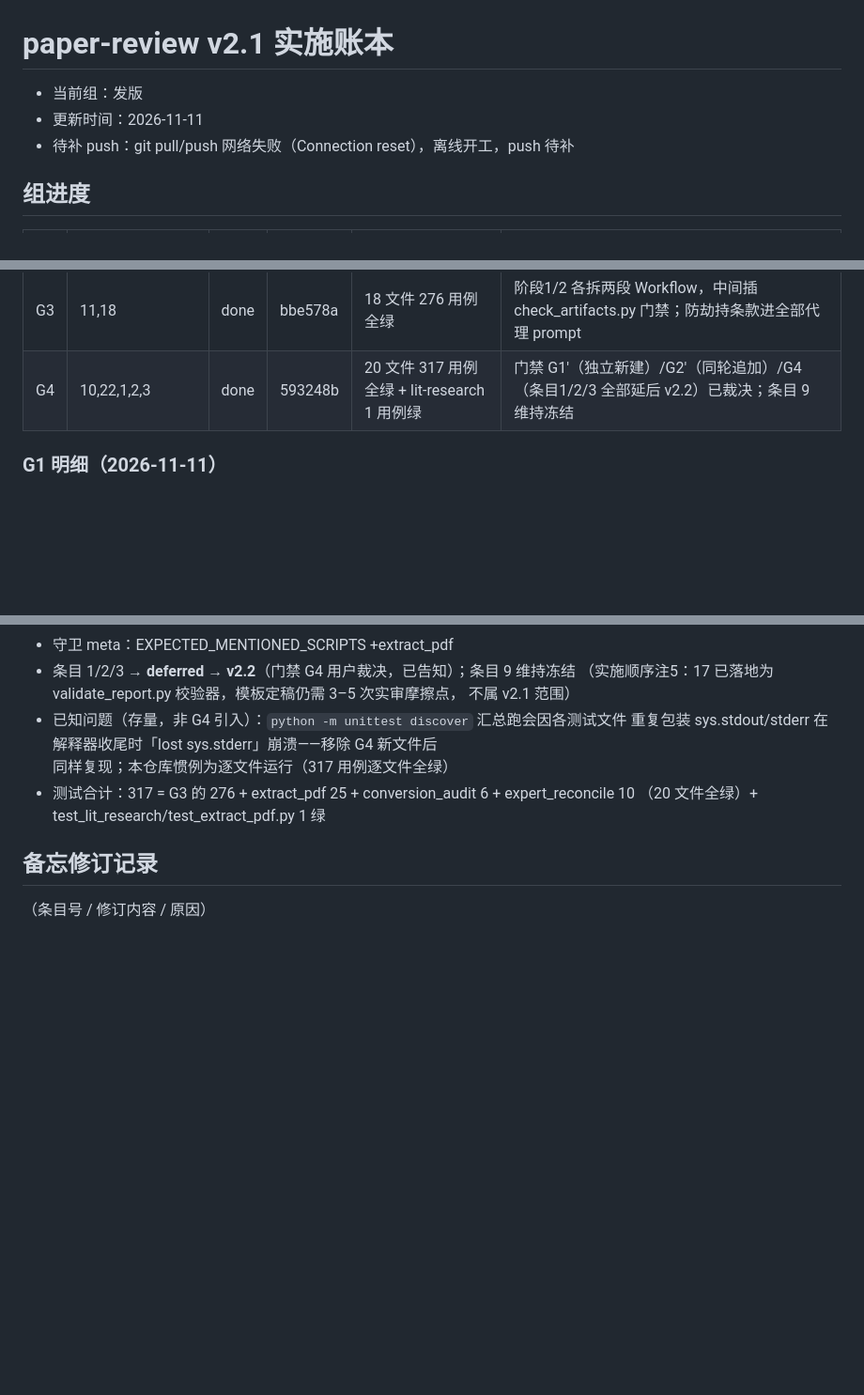
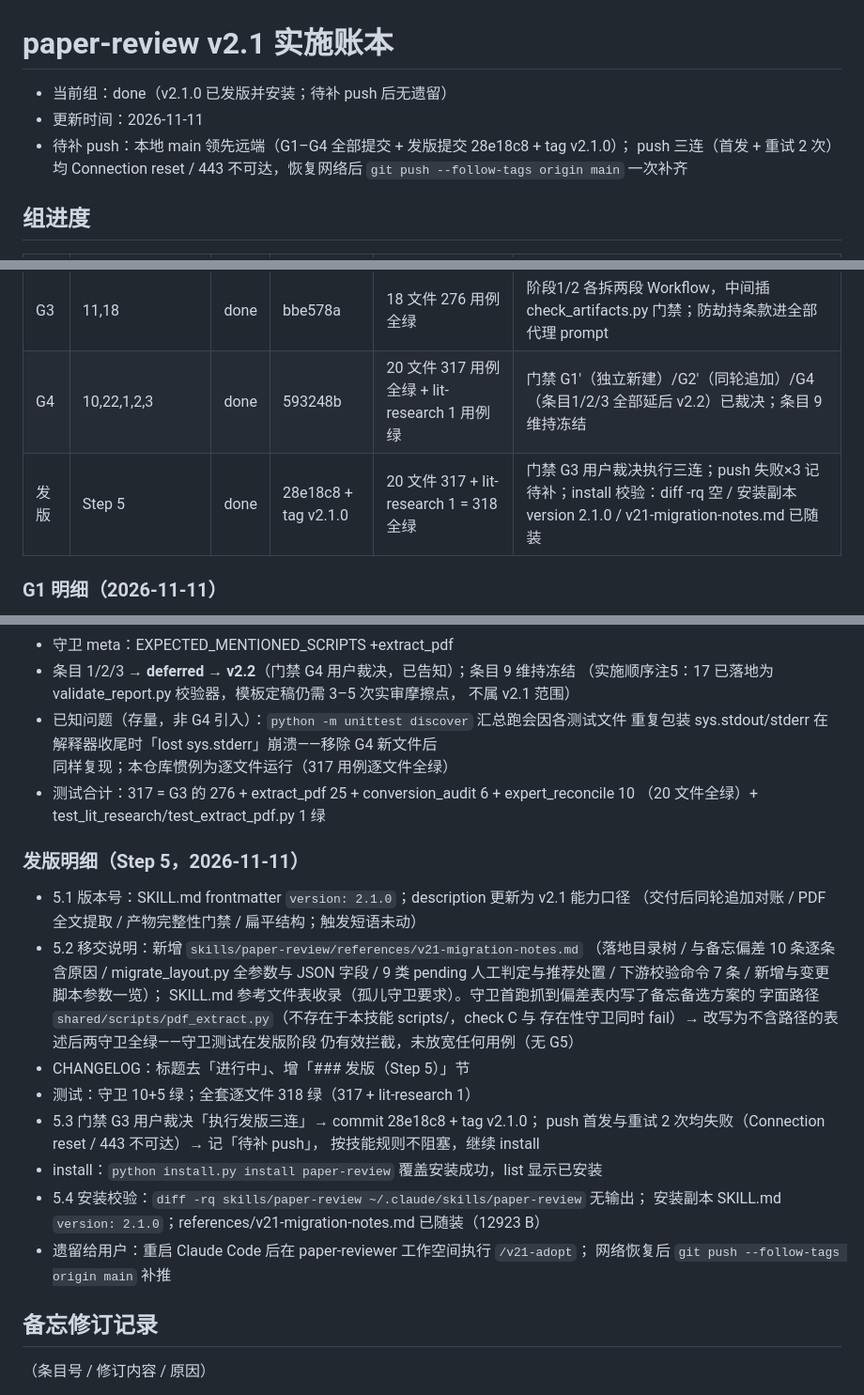
Before and after one commit to searchware73/skills-maker, a Markdown page: docs/v21-implementation-log.md, 3 parts joined by grey strips. Shown at 94% size. Rendered like a GitHub page; blank space fills up the shorter version.

Commit message:
docs: v21 账本发版收尾（tag v2.1.0、待补 push、G3 裁决）
Co-Authored-By: Claude Code <noreply@anthropic.com>

```diff
--- a/docs/v21-implementation-log.md
+++ b/docs/v21-implementation-log.md
@@ -1,8 +1,10 @@
 # paper-review v2.1 实施账本
 
-- 当前组：发版
+- 当前组：done（v2.1.0 已发版并安装；待补 push 后无遗留）
 - 更新时间：2026-11-11
-- 待补 push：git pull/push 网络失败（Connection reset），离线开工，push 待补
+- 待补 push：本地 main 领先远端（G1–G4 全部提交 + 发版提交 28e18c8 + tag v2.1.0）；
+  push 三连（首发 + 重试 2 次）均 Connection reset / 443 不可达，恢复网络后
+  `git push --follow-tags origin main` 一次补齐
 
 ## 组进度
 
@@ -12,6 +14,7 @@
 | G2 | 15,14,20,16,17 | done | 410881d | 17 文件 264 用例全绿 | 条目17 二选一取 validate_report.py（校验器而非生成器）；条目20 仅 merged 单源输入 |
 | G3 | 11,18 | done | bbe578a | 18 文件 276 用例全绿 | 阶段1/2 各拆两段 Workflow，中间插 check_artifacts.py 门禁；防劫持条款进全部代理 prompt |
 | G4 | 10,22,1,2,3 | done | 593248b | 20 文件 317 用例全绿 + lit-research 1 用例绿 | 门禁 G1'（独立新建）/G2'（同轮追加）/G4（条目1/2/3 全部延后 v2.2）已裁决；条目 9 维持冻结 |
+| 发版 | Step 5 | done | 28e18c8 + tag v2.1.0 | 20 文件 317 + lit-research 1 = 318 全绿 | 门禁 G3 用户裁决执行三连；push 失败×3 记待补；install 校验：diff -rq 空 / 安装副本 version 2.1.0 / v21-migration-notes.md 已随装 |
 
 ### G1 明细（2026-11-11）
 
@@ -107,6 +110,28 @@
 - 测试合计：317 = G3 的 276 + extract_pdf 25 + conversion_audit 6 + expert_reconcile 10
   （20 文件全绿）+ test_lit_research/test_extract_pdf.py 1 绿
 
+### 发版明细（Step 5，2026-11-11）
+
+- 5.1 版本号：SKILL.md frontmatter `version: 2.1.0`；description 更新为 v2.1 能力口径
+  （交付后同轮追加对账 / PDF 全文提取 / 产物完整性门禁 / 扁平结构；触发短语未动）
+- 5.2 移交说明：新增 `skills/paper-review/references/v21-migration-notes.md`
+  （落地目录树 / 与备忘偏差 10 条逐条含原因 / migrate_layout.py 全参数与 JSON 字段 /
+  9 类 pending 人工判定与推荐处置 / 下游校验命令 7 条 / 新增与变更脚本参数一览）；
+  SKILL.md 参考文件表收录（孤儿守卫要求）。守卫首跑抓到偏差表内写了备忘备选方案的
+  字面路径 `shared/scripts/pdf_extract.py`（不存在于本技能 scripts/，check C 与
+  存在性守卫同时 fail）→ 改写为不含路径的表述后两守卫全绿——守卫测试在发版阶段
+  仍有效拦截，未放宽任何用例（无 G5）
+- CHANGELOG：标题去「进行中」、增「### 发版（Step 5）」节
+- 测试：守卫 10+5 绿；全套逐文件 318 绿（317 + lit-research 1）
+- 5.3 门禁 G3 用户裁决「执行发版三连」→ commit 28e18c8 + tag v2.1.0；
+  push 首发与重试 2 次均失败（Connection reset / 443 不可达）→ 记「待补 push」，
+  按技能规则不阻塞，继续 install
+- install：`python install.py install paper-review` 覆盖安装成功，list 显示已安装
+- 5.4 安装校验：`diff -rq skills/paper-review ~/.claude/skills/paper-review` 无输出；
+  安装副本 SKILL.md `version: 2.1.0`；references/v21-migration-notes.md 已随装（12923 B）
+- 遗留给用户：重启 Claude Code 后在 paper-reviewer 工作空间执行 `/v21-adopt`；
+  网络恢复后 `git push --follow-tags origin main` 补推
+
 ## 备忘修订记录
 （条目号 / 修订内容 / 原因）
 
```
Also changed, not shown: other parts of docs/v21-implementation-log.md (+1 -0 lines).
